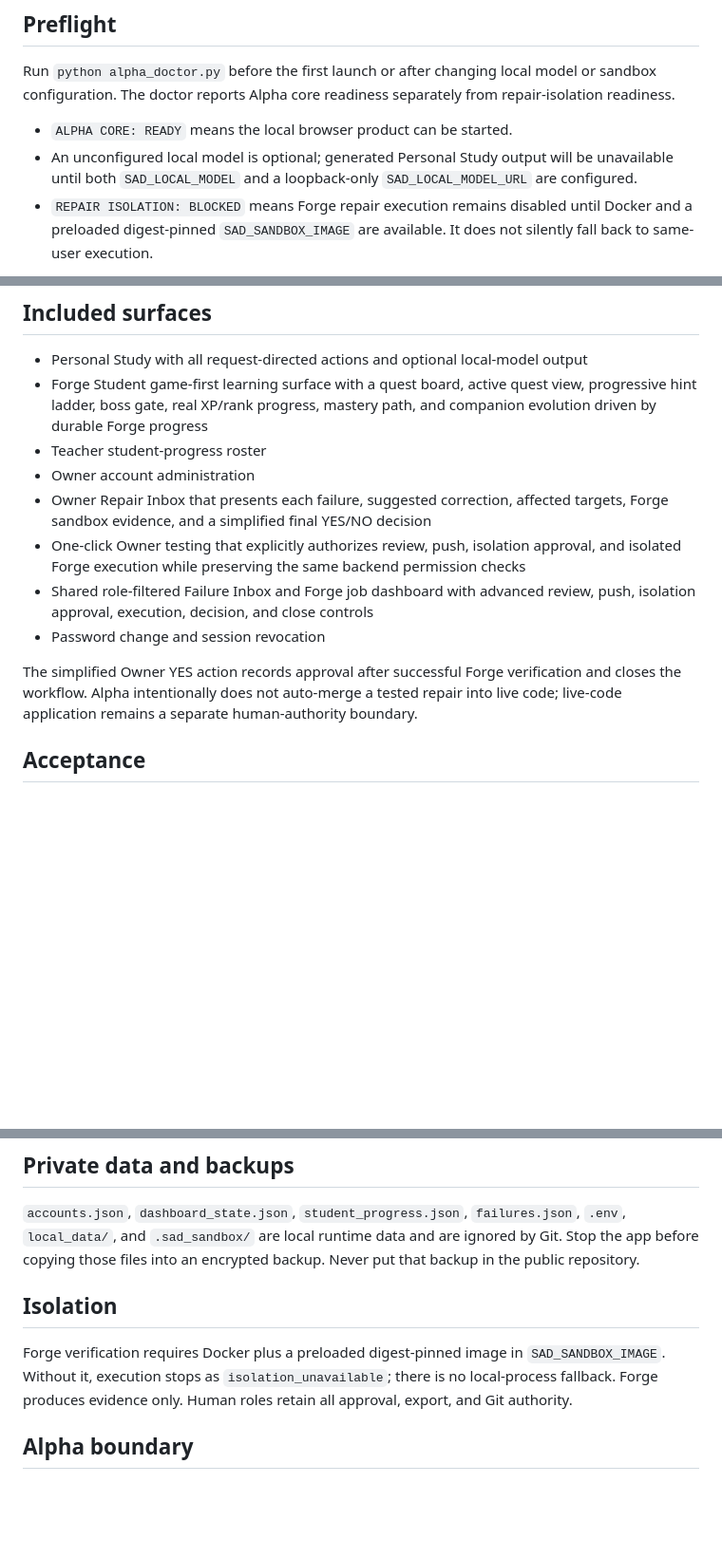
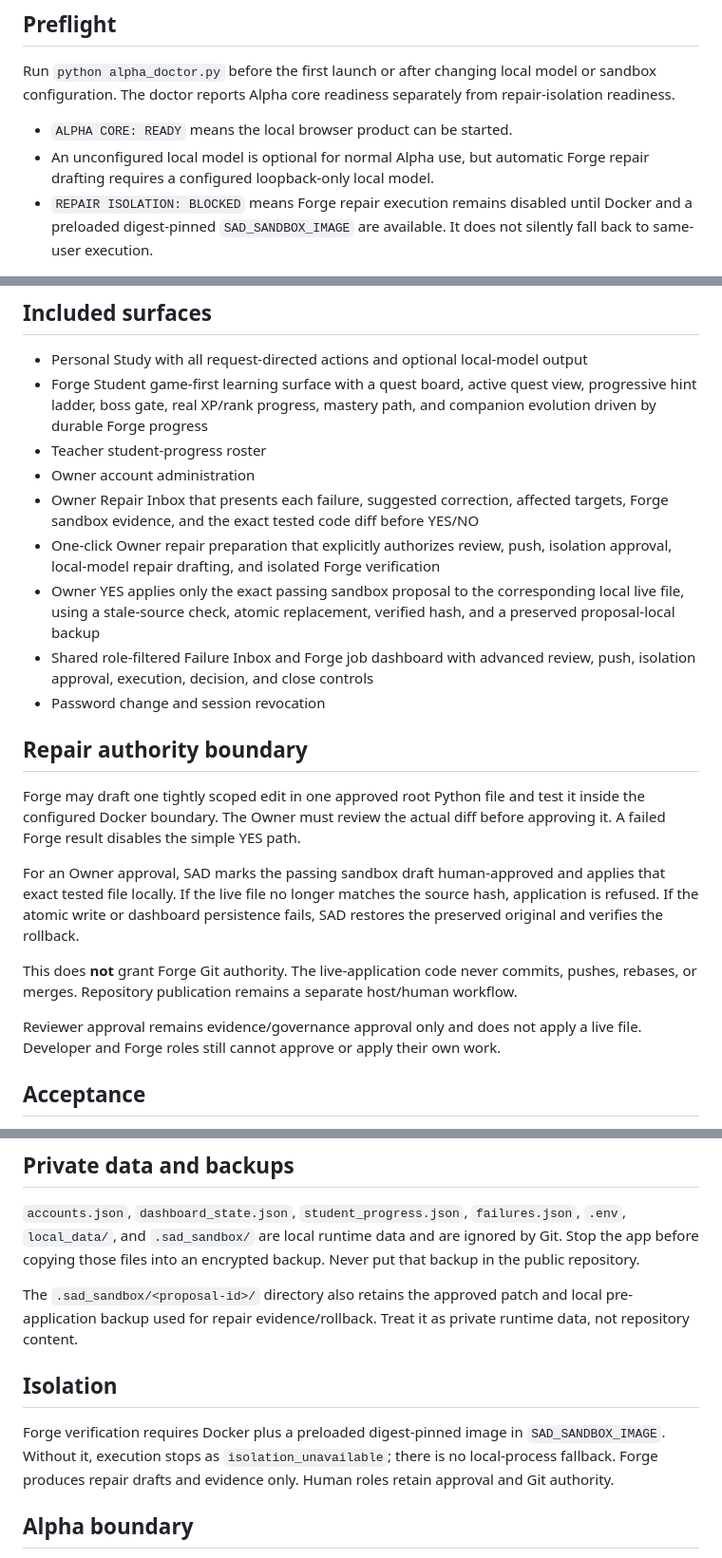
Before and after one commit to 9rr9gkgrb8-code/SAD-Core, a Markdown page: ALPHA1.md, 3 parts joined by grey strips. Shown at 95% size. Rendered like a GitHub page; blank space fills up the shorter version.

Commit message:
Document Owner live repair application

```diff
--- a/ALPHA1.md
+++ b/ALPHA1.md
@@ -7,9 +7,8 @@ sandbox configuration. The doctor reports Alpha core readiness separately from
 repair-isolation readiness.
 
 - `ALPHA CORE: READY` means the local browser product can be started.
-- An unconfigured local model is optional; generated Personal Study output will be
-  unavailable until both `SAD_LOCAL_MODEL` and a loopback-only
-  `SAD_LOCAL_MODEL_URL` are configured.
+- An unconfigured local model is optional for normal Alpha use, but automatic Forge
+  repair drafting requires a configured loopback-only local model.
 - `REPAIR ISOLATION: BLOCKED` means Forge repair execution remains disabled until
   Docker and a preloaded digest-pinned `SAD_SANDBOX_IMAGE` are available. It does
   not silently fall back to same-user execution.
@@ -33,16 +32,33 @@ Each person receives a separate credential. Students never see developer control
 - Teacher student-progress roster
 - Owner account administration
 - Owner Repair Inbox that presents each failure, suggested correction, affected
-  targets, Forge sandbox evidence, and a simplified final YES/NO decision
-- One-click Owner testing that explicitly authorizes review, push, isolation approval,
-  and isolated Forge execution while preserving the same backend permission checks
+  targets, Forge sandbox evidence, and the exact tested code diff before YES/NO
+- One-click Owner repair preparation that explicitly authorizes review, push,
+  isolation approval, local-model repair drafting, and isolated Forge verification
+- Owner YES applies only the exact passing sandbox proposal to the corresponding
+  local live file, using a stale-source check, atomic replacement, verified hash,
+  and a preserved proposal-local backup
 - Shared role-filtered Failure Inbox and Forge job dashboard with advanced review,
   push, isolation approval, execution, decision, and close controls
 - Password change and session revocation
 
-The simplified Owner YES action records approval after successful Forge verification
-and closes the workflow. Alpha intentionally does not auto-merge a tested repair into
-live code; live-code application remains a separate human-authority boundary.
+## Repair authority boundary
+
+Forge may draft one tightly scoped edit in one approved root Python file and test it
+inside the configured Docker boundary. The Owner must review the actual diff before
+approving it. A failed Forge result disables the simple YES path.
+
+For an Owner approval, SAD marks the passing sandbox draft human-approved and applies
+that exact tested file locally. If the live file no longer matches the source hash,
+application is refused. If the atomic write or dashboard persistence fails, SAD
+restores the preserved original and verifies the rollback.
+
+This does **not** grant Forge Git authority. The live-application code never commits,
+pushes, rebases, or merges. Repository publication remains a separate host/human
+workflow.
+
+Reviewer approval remains evidence/governance approval only and does not apply a live
+file. Developer and Forge roles still cannot approve or apply their own work.
 
 ## Acceptance
 
@@ -60,12 +76,16 @@ regression net rather than a substitute for the manual accessibility pass.
 Git. Stop the app before copying those files into an encrypted backup. Never put
 that backup in the public repository.
 
+The `.sad_sandbox/<proposal-id>/` directory also retains the approved patch and local
+pre-application backup used for repair evidence/rollback. Treat it as private runtime
+data, not repository content.
+
 ## Isolation
 
 Forge verification requires Docker plus a preloaded digest-pinned image in
 `SAD_SANDBOX_IMAGE`. Without it, execution stops as `isolation_unavailable`; there
-is no local-process fallback. Forge produces evidence only. Human roles retain all
-approval, export, and Git authority.
+is no local-process fallback. Forge produces repair drafts and evidence only. Human
+roles retain approval and Git authority.
 
 ## Alpha boundary
 
```
